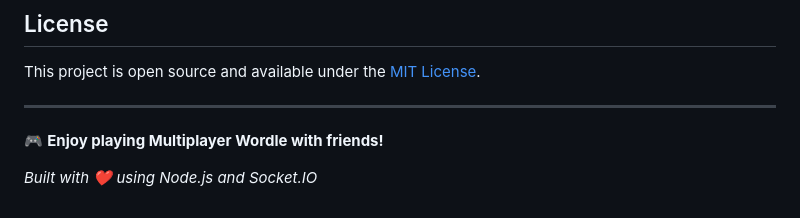
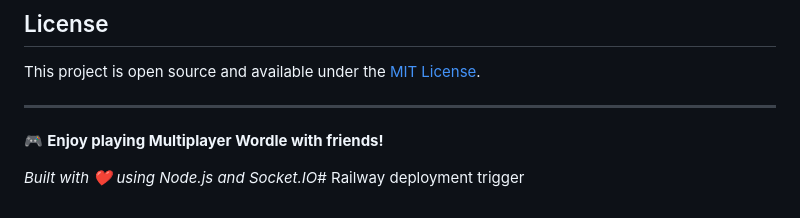
Before and after one commit to BiocliqAI/wordwise, a Markdown page: README.md, the part around the change. GitHub-like rendering.

```diff
--- a/README.md
+++ b/README.md
@@ -162,4 +162,4 @@ This project is open source and available under the [MIT License](LICENSE).
 
 🎮 **Enjoy playing Multiplayer Wordle with friends!**
 
-*Built with ❤️ using Node.js and Socket.IO*
+*Built with ❤️ using Node.js and Socket.IO*# Railway deployment trigger
```
